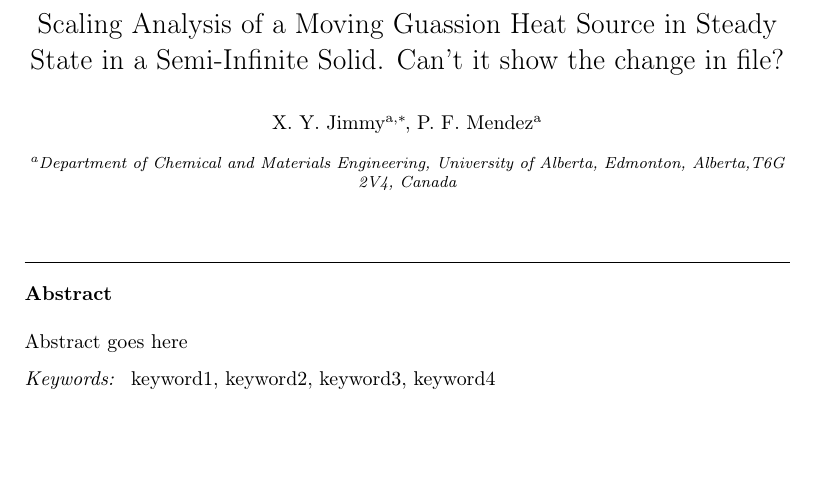
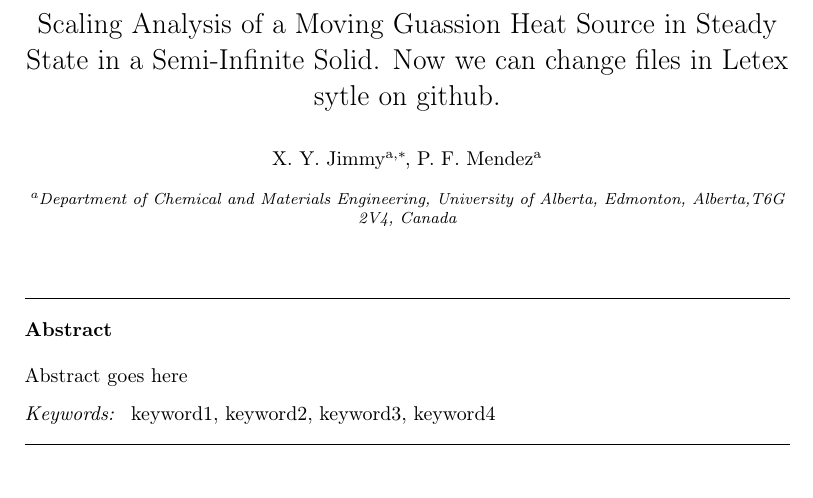
Before and after one commit to YingWangccwj/zhubaoabo, a LaTeX paper (template.tex): part of page 1 of 11, cut so that both start at the same text, the shorter picture padded with empty space. Compiled offline with pdfLaTeX; a LaTeX package or settings file that is missing is left out.

Commit message:
Update template.tex

```diff
--- a/template.tex
+++ b/template.tex
@@ -26,7 +26,7 @@
 %%%%%%%%%%%%%%%%%%%%%%%%%%%%%%%%%%%%%%%%%%%%
 \begin{document}
 	\begin{frontmatter}
-		\title{Scaling Analysis of a Moving Guassion Heat Source in Steady State in a Semi-Infinite Solid. Can't it show the change in file?}
+		\title{Scaling Analysis of a Moving Guassion Heat Source in Steady State in a Semi-Infinite Solid. Now we can change files in Letex sytle on github.}
 
 		\author[UoA]{X.~Y.~Jimmy\corref{cor1}}
 		\ead{jimmy@ualberta.ca}
```
